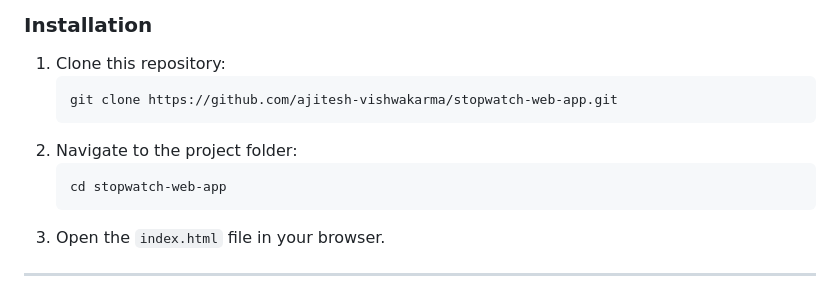
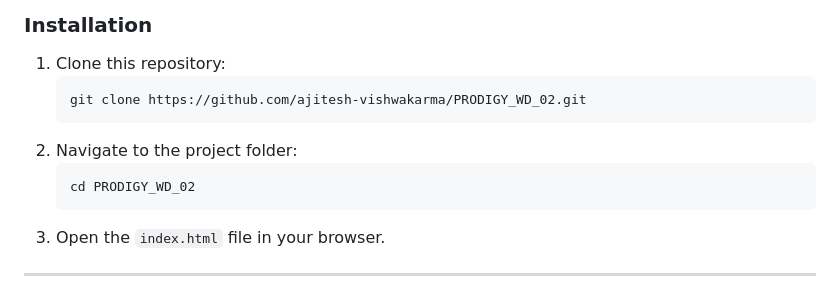
Before and after one commit to ajiteshvish/PRODIGY_WD_02, a Markdown page: README.md, the part around the change. Rendered like a GitHub page.

````diff
--- a/README.md
+++ b/README.md
@@ -37,11 +37,11 @@ A fully functional and visually appealing stopwatch web application built using
 ### Installation
 1. Clone this repository:
    ```bash
-   git clone https://github.com/ajitesh-vishwakarma/stopwatch-web-app.git
+   git clone https://github.com/ajitesh-vishwakarma/PRODIGY_WD_02.git
    ```
 2. Navigate to the project folder:
    ```bash
-   cd stopwatch-web-app
+   cd PRODIGY_WD_02
    ```
 3. Open the `index.html` file in your browser.
 
````
